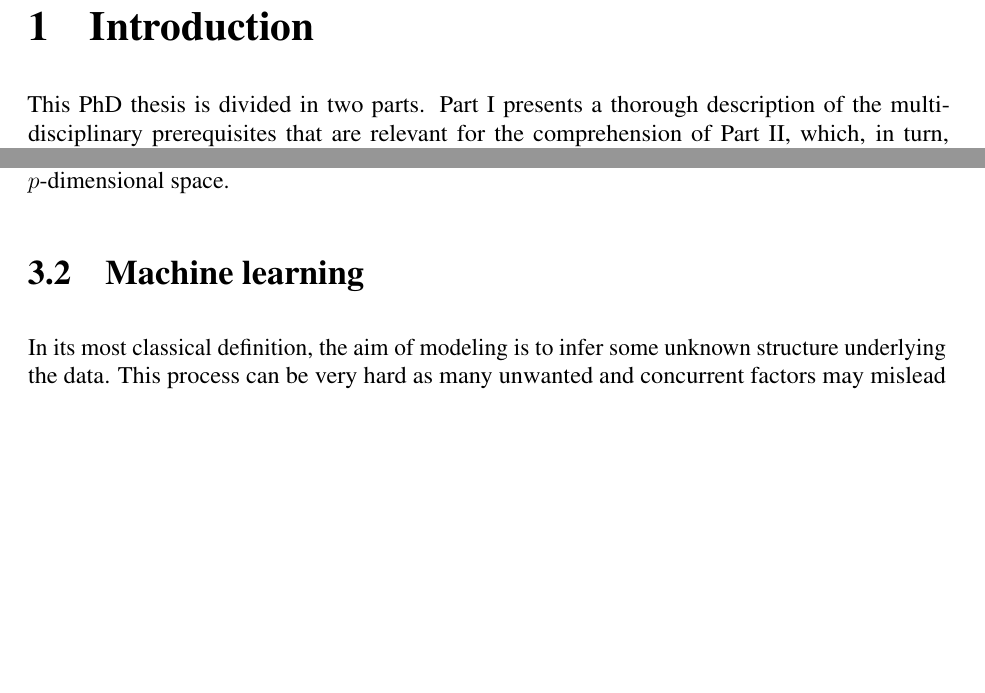
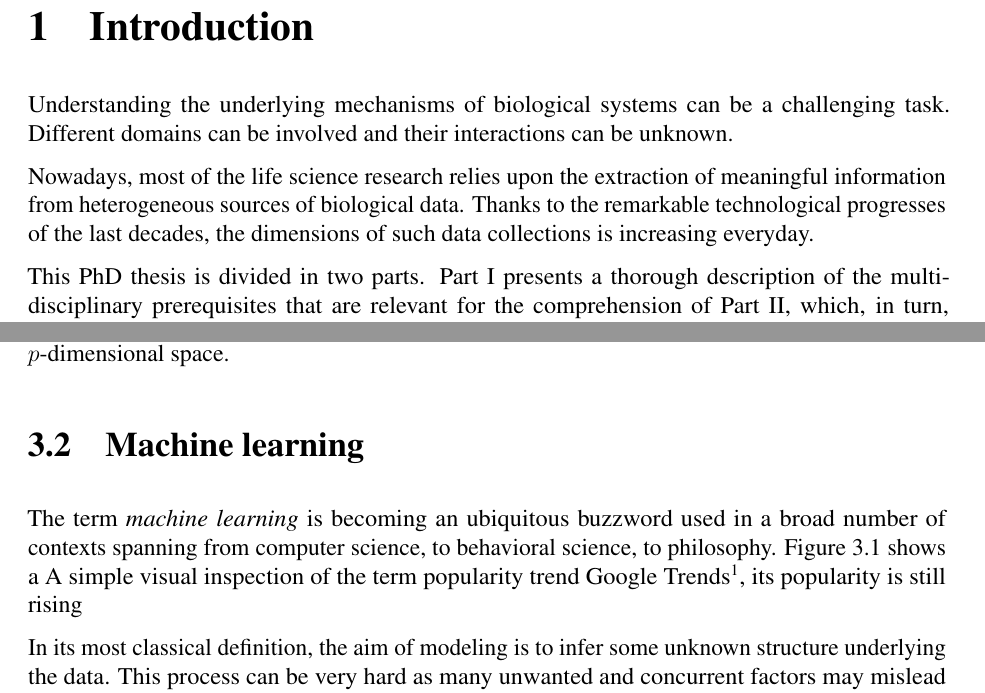
Before and after one commit to samuelefiorini/phdthesis, a LaTeX thesis (tex/main.tex, which reads tex/intro.tex, tex/part1/state-of-the-art.tex): two parts of pages 7 and 14 of 24 before the commit and two parts of pages 7 and 14 of 25 after it, joined at a grey line, cut so that both start at the same text, the shorter picture padded with empty space. Compiled offline with pdfLaTeX.

Commit message:
added google trends for machine learning

```diff
--- a/tex/intro.tex
+++ b/tex/intro.tex
@@ -4,7 +4,12 @@
 % \addcontentsline{toc}{chapter}{\nameref{chapter:introduction}}
 % cercare soluzione tramite metodi statistici di problemi complessi biomedicali con particolare attenzione ai time-evolving data
 % qui no soluzioni ma problemi: domande + esempi
+Understanding the underlying mechanisms of biological systems can be a challenging task. Different domains can be involved and their interactions can be unknown.
 
+Nowadays, most of the life science research relies upon the extraction of meaningful information from heterogeneous sources of biological data. Thanks to the remarkable technological progresses of the last decades, the dimensions of such data collections is increasing everyday.
+
+
+% large collections of complex and heterogeneous data is not a trivial task.
 
 
 
--- a/tex/part1/state-of-the-art.tex
+++ b/tex/part1/state-of-the-art.tex
@@ -19,3 +19,5 @@ Feature learning algorithms project the data into a $p$-dimensional space.
 %The number of atoms in Dictionary Learning is $p$.
 
 \section{Machine learning} \label{sec:machine_learning}
+
+The term \textit{machine learning} is becoming an ubiquitous buzzword used in a broad number of contexts spanning from computer science, to behavioral science, to philosophy. Figure~\ref{fig:google_trend_ML} shows a A simple visual inspection of the term popularity trend Google Trends\footnote{\url{https://trends.google.com}}, its popularity is still rising
@@ -22,3 +29,6 @@ Feature learning algorithms project the data into a $p$-dimensional space.
+\end{figure}
+
+
 % rubare da BIB
 In its most classical definition, the aim of modeling is to infer some unknown structure underlying the data. This process can be very hard as many unwanted and concurrent factors may mislead it resulting in a model with poor predictive power.  For instance, the acquisition devices may introduce random fluctuations in the measures or the amount of collected samples may be small with respect to the number of observed variables which, in turn, may not even be representative of the target phenomenon. From a modeling standpoint, every combination of the factors above can be seen as \textit{noise} affecting the data.
 Precautions in the model formulation process must be taken in order to achieve solutions that are \textit{robust} to the noise effect.
```
Also changed, not shown: tex/main.pdf, tex/part1/state-of-the-art.tex (5 more changed lines).
